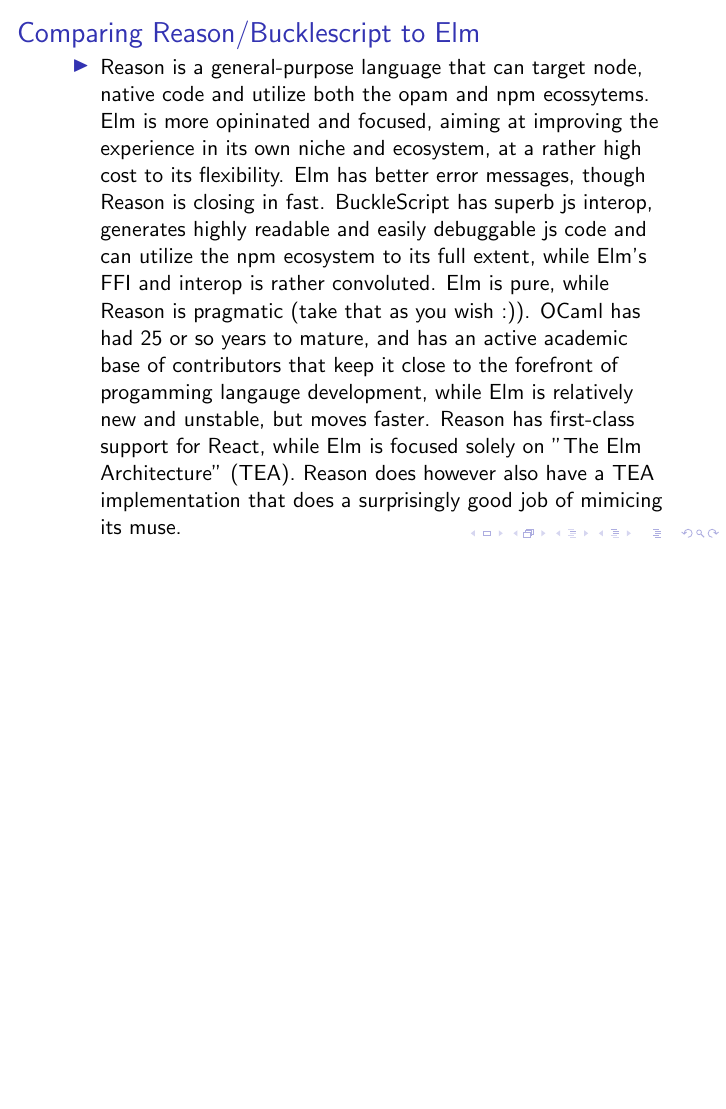
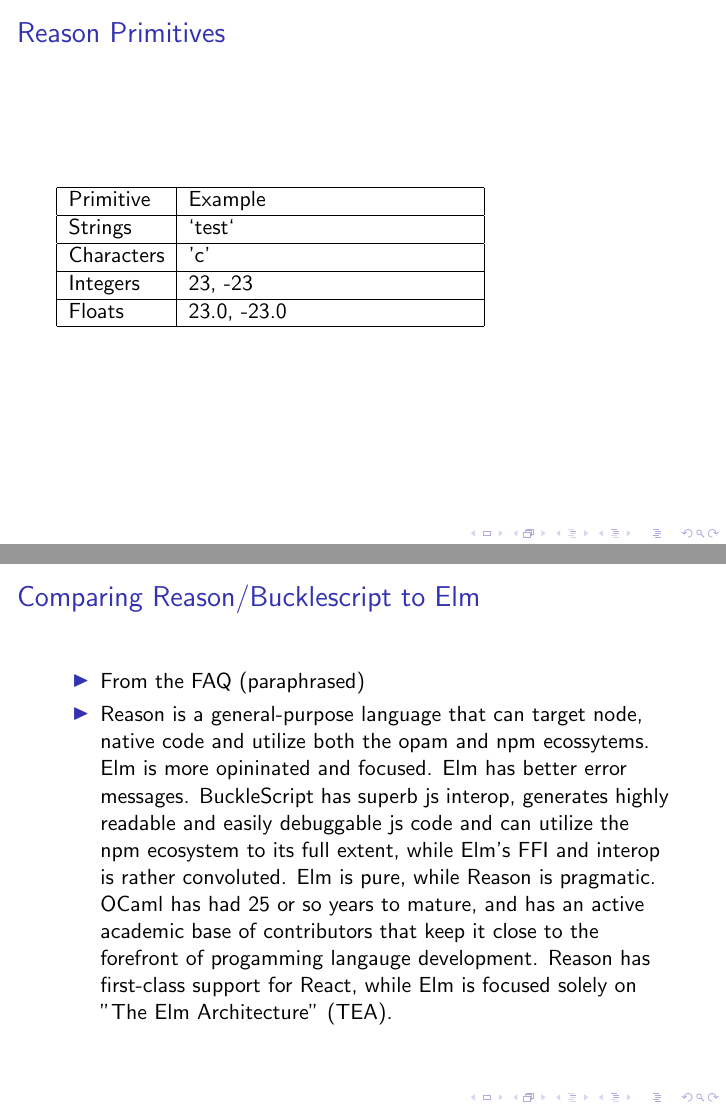
Before and after one commit to watkinsr/reasonml-slides, LaTeX slides (index.tex): page 26 of 27 before the commit and pages 25 and 29 of 30 after it, the two joined at a grey line, the shorter picture padded with empty space. Compiled offline with pdfLaTeX.

Commit message:
mod: update slides / README

```diff
--- a/index.tex
+++ b/index.tex
@@ -79,11 +79,29 @@
 \end{frame}
 
 \begin{frame}
+  \section{Reason Primitives}
+  \frametitle{Reason Primitives}
+  \pause
+    \begin{tabular}{ | l | p{5cm} |}
+      \hline
+      Primitive & Example \\ \hline
+      Strings & `test` \\ \hline
+      Characters & 'c' \\ \hline
+      Integers & 23, -23 \\ \hline
+      Floats & 23.0, -23.0 \\
+      \hline
+    \end{tabular}
+\end{frame}
+
+
+\begin{frame}
   \section{Comparing Reason/Bucklescript to Elm}
   \frametitle{Comparing Reason/Bucklescript to Elm}
   \pause
   \begin{itemize}
-  \item Reason is a general-purpose language that can target node, native code and utilize both the opam and npm ecossytems. Elm is more opininated and focused, aiming at improving the experience in its own niche and ecosystem, at a rather high cost to its flexibility. Elm has better error messages, though Reason is closing in fast. BuckleScript has superb js interop, generates highly readable and easily debuggable js code and can utilize the npm ecosystem to its full extent, while Elm's FFI and interop is rather convoluted. Elm is pure, while Reason is pragmatic (take that as you wish :)). OCaml has had 25 or so years to mature, and has an active academic base of contributors that keep it close to the forefront of progamming langauge development, while Elm is relatively new and unstable, but moves faster. Reason has first-class support for React, while Elm is focused solely on "The Elm Architecture" (TEA). Reason does however also have a TEA implementation that does a surprisingly good job of mimicing its muse.
+  \item From the FAQ (paraphrased)
+    \pause
+  \item Reason is a general-purpose language that can target node, native code and utilize both the opam and npm ecossytems. Elm is more opininated and focused. Elm has better error messages. BuckleScript has superb js interop, generates highly readable and easily debuggable js code and can utilize the npm ecosystem to its full extent, while Elm's FFI and interop is rather convoluted. Elm is pure, while Reason is pragmatic. OCaml has had 25 or so years to mature, and has an active academic base of contributors that keep it close to the forefront of progamming langauge development. Reason has first-class support for React, while Elm is focused solely on "The Elm Architecture" (TEA).
     \pause
   \end{itemize}
 \end{frame}
```
Also changed, not shown: index.pdf, index.tex (2 more changed lines), 1 other file.
